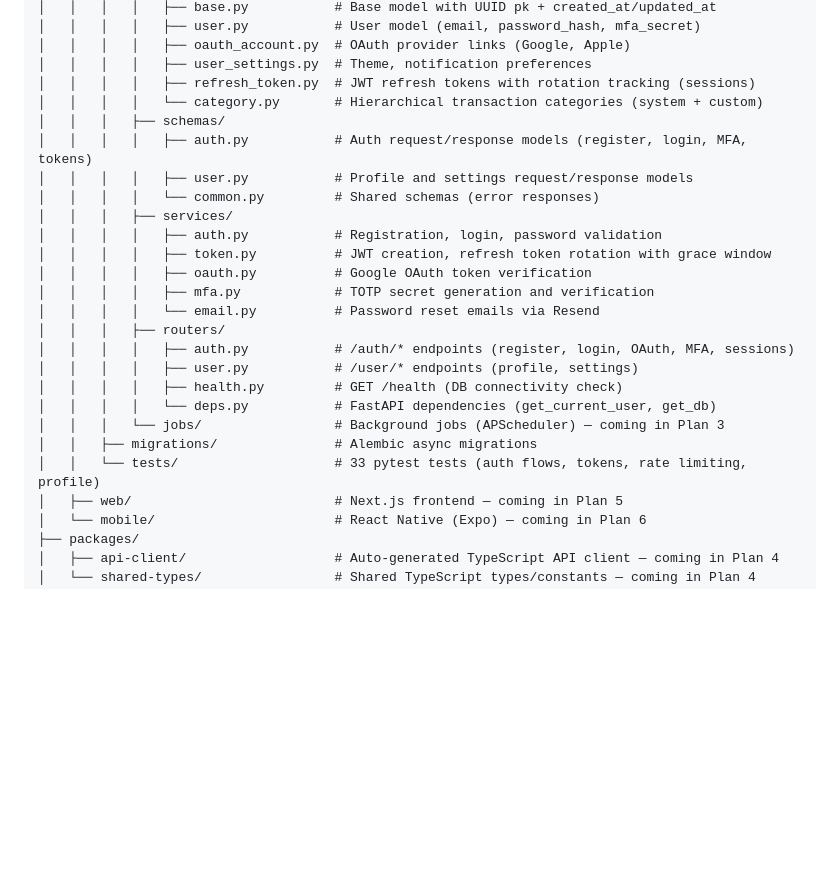
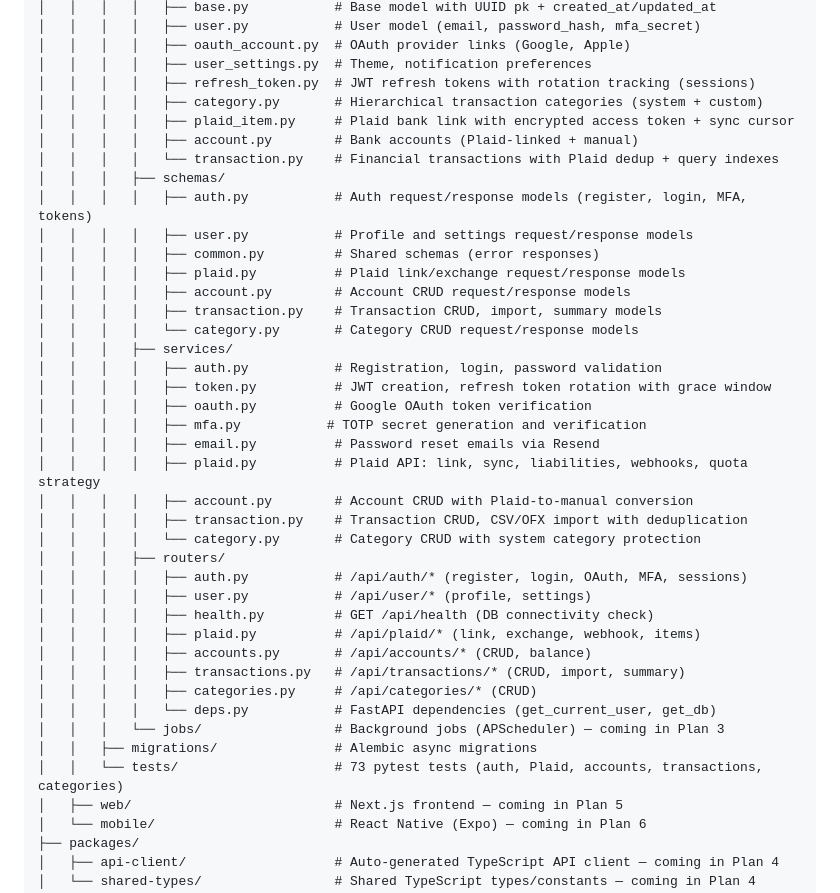
Before and after one commit to anik-apps/fyNaNs, a Markdown page: README.md, the part around the change. GitHub-like rendering; blank space fills up the shorter version.

Commit message:
docs: update README with Plaid, accounts, transactions, categories code structure

```diff
--- a/README.md
+++ b/README.md
@@ -41,25 +41,40 @@ fyNaNs/
 │   │   │   │   ├── oauth_account.py  # OAuth provider links (Google, Apple)
 │   │   │   │   ├── user_settings.py  # Theme, notification preferences
 │   │   │   │   ├── refresh_token.py  # JWT refresh tokens with rotation tracking (sessions)
-│   │   │   │   └── category.py       # Hierarchical transaction categories (system + custom)
+│   │   │   │   ├── category.py       # Hierarchical transaction categories (system + custom)
+│   │   │   │   ├── plaid_item.py     # Plaid bank link with encrypted access token + sync cursor
+│   │   │   │   ├── account.py        # Bank accounts (Plaid-linked + manual)
+│   │   │   │   └── transaction.py    # Financial transactions with Plaid dedup + query indexes
 │   │   │   ├── schemas/
 │   │   │   │   ├── auth.py           # Auth request/response models (register, login, MFA, tokens)
 │   │   │   │   ├── user.py           # Profile and settings request/response models
-│   │   │   │   └── common.py         # Shared schemas (error responses)
+│   │   │   │   ├── common.py         # Shared schemas (error responses)
+│   │   │   │   ├── plaid.py          # Plaid link/exchange request/response models
+│   │   │   │   ├── account.py        # Account CRUD request/response models
+│   │   │   │   ├── transaction.py    # Transaction CRUD, import, summary models
+│   │   │   │   └── category.py       # Category CRUD request/response models
 │   │   │   ├── services/
 │   │   │   │   ├── auth.py           # Registration, login, password validation
 │   │   │   │   ├── token.py          # JWT creation, refresh token rotation with grace window
 │   │   │   │   ├── oauth.py          # Google OAuth token verification
-│   │   │   │   ├── mfa.py            # TOTP secret generation and verification
-│   │   │   │   └── email.py          # Password reset emails via Resend
+│   │   │   │   ├── mfa.py           # TOTP secret generation and verification
+│   │   │   │   ├── email.py          # Password reset emails via Resend
+│   │   │   │   ├── plaid.py          # Plaid API: link, sync, liabilities, webhooks, quota strategy
+│   │   │   │   ├── account.py        # Account CRUD with Plaid-to-manual conversion
+│   │   │   │   ├── transaction.py    # Transaction CRUD, CSV/OFX import with deduplication
+│   │   │   │   └── category.py       # Category CRUD with system category protection
 │   │   │   ├── routers/
-│   │   │   │   ├── auth.py           # /auth/* endpoints (register, login, OAuth, MFA, sessions)
-│   │   │   │   ├── user.py           # /user/* endpoints (profile, settings)
-│   │   │   │   ├── health.py         # GET /health (DB connectivity check)
+│   │   │   │   ├── auth.py           # /api/auth/* (register, login, OAuth, MFA, sessions)
+│   │   │   │   ├── user.py           # /api/user/* (profile, settings)
+│   │   │   │   ├── health.py         # GET /api/health (DB connectivity check)
+│   │   │   │   ├── plaid.py          # /api/plaid/* (link, exchange, webhook, items)
+│   │   │   │   ├── accounts.py       # /api/accounts/* (CRUD, balance)
+│   │   │   │   ├── transactions.py   # /api/transactions/* (CRUD, import, summary)
+│   │   │   │   ├── categories.py     # /api/categories/* (CRUD)
 │   │   │   │   └── deps.py           # FastAPI dependencies (get_current_user, get_db)
 │   │   │   └── jobs/                 # Background jobs (APScheduler) — coming in Plan 3
 │   │   ├── migrations/               # Alembic async migrations
-│   │   └── tests/                    # 33 pytest tests (auth flows, tokens, rate limiting, profile)
+│   │   └── tests/                    # 73 pytest tests (auth, Plaid, accounts, transactions, categories)
 │   ├── web/                          # Next.js frontend — coming in Plan 5
 │   └── mobile/                       # React Native (Expo) — coming in Plan 6
 ├── packages/
```
